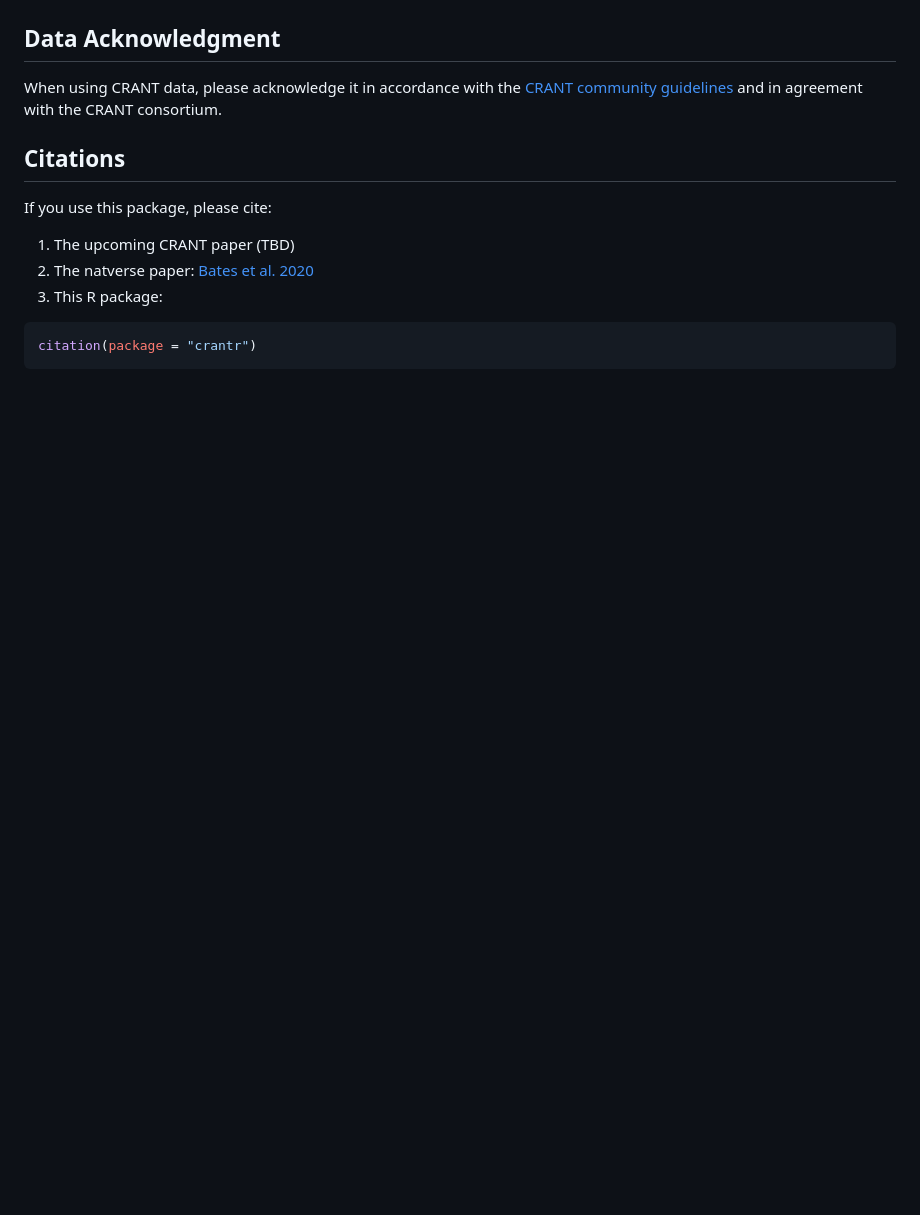
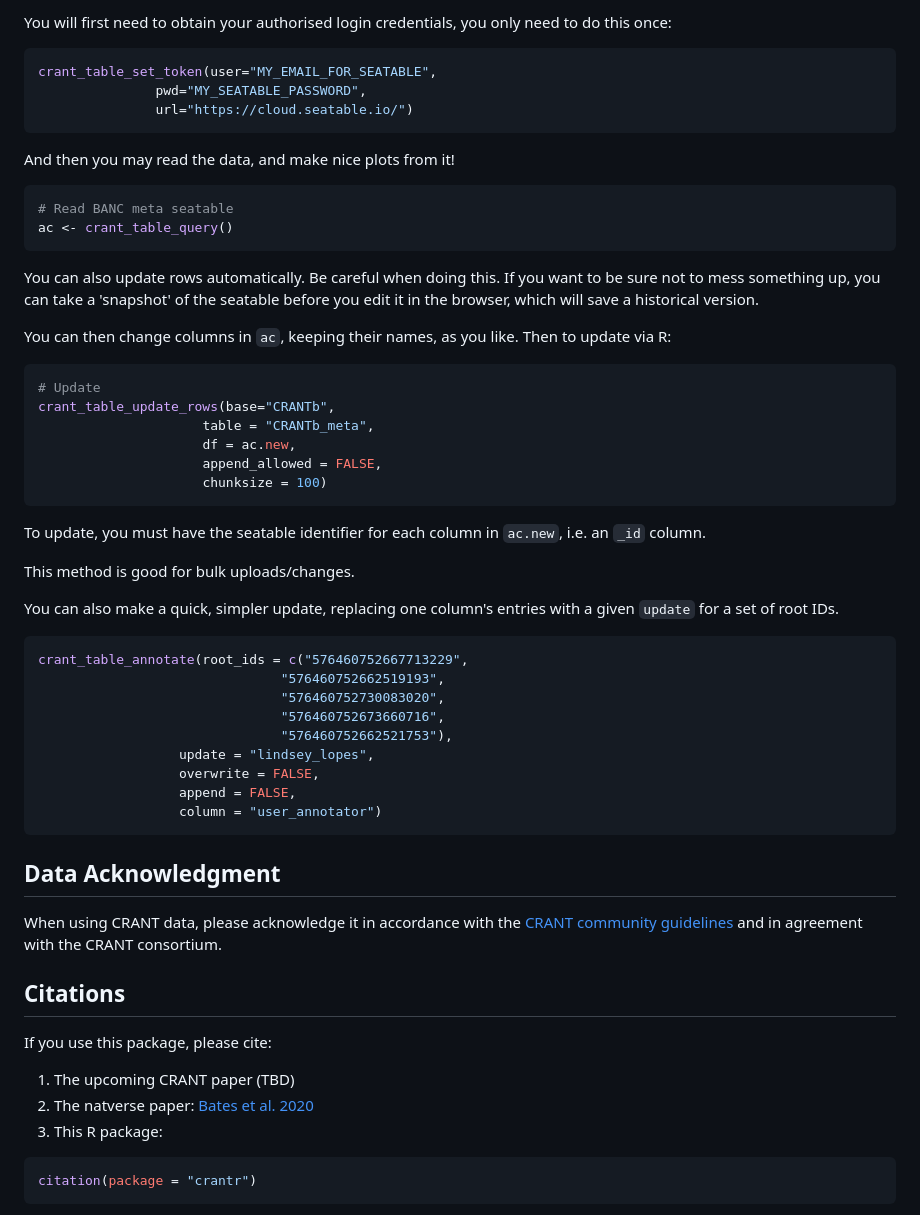
Before and after one commit to flyconnectome/crantr, a Markdown page: README.md, the part around one of its changes. Drawn GitHub-style; blank space fills up the shorter version.

````diff
--- a/README.md
+++ b/README.md
@@ -207,3 +239,51 @@ plot3d(pn.skels, lwd = 1)
+You will first need to obtain your authorised login credentials, you only need to do this once:
+
+```r
+crant_table_set_token(user="MY_EMAIL_FOR_SEATABLE",
+               pwd="MY_SEATABLE_PASSWORD",
+               url="https://cloud.seatable.io/")
+```
+
+And then you may read the data, and make nice plots from it!
+
+```r
+# Read BANC meta seatable
+ac <- crant_table_query()
+```
+
+You can also update rows automatically. Be careful when doing this. If you want to be sure not to mess something up,
+you can take a 'snapshot' of the seatable before you edit it in the browser, which will save a historical version.
+
+You can then change columns in `ac`, keeping their names, as you like. Then to update via R:
+
+```r
+# Update
+crant_table_update_rows(base="CRANTb",
+                     table = "CRANTb_meta",
+                     df = ac.new,
+                     append_allowed = FALSE,
+                     chunksize = 100)
+```
+
+
+To update, you must have the seatable identifier for each column in `ac.new`, i.e. an `_id` column.
+
+This method is good for bulk uploads/changes.
+
+You can also make a quick, simpler update, replacing one column's entries with a given `update` for a set of root IDs.
+
+```r
+crant_table_annotate(root_ids = c("576460752667713229",
+                               "576460752662519193",
+                               "576460752730083020",
+                               "576460752673660716",
+                               "576460752662521753"),
+                  update = "lindsey_lopes",
+                  overwrite = FALSE,
+                  append = FALSE,
+                  column = "user_annotator")
+```
+
 ## Data Acknowledgment
 
 When using CRANT data, please acknowledge it in accordance with the [CRANT community guidelines](https://github.com/jasper-tms/the-CRANT-fly-connectome/wiki/) and in agreement with the CRANT consortium.
````
Also changed, not shown: other parts of README.md (+32 -0 lines).
